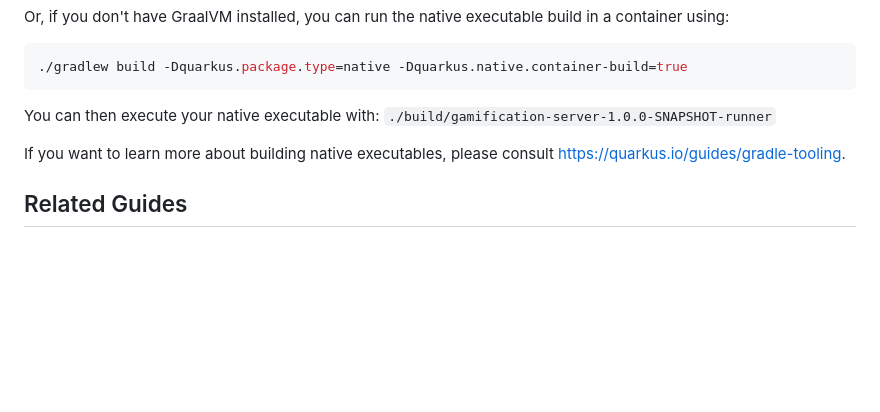
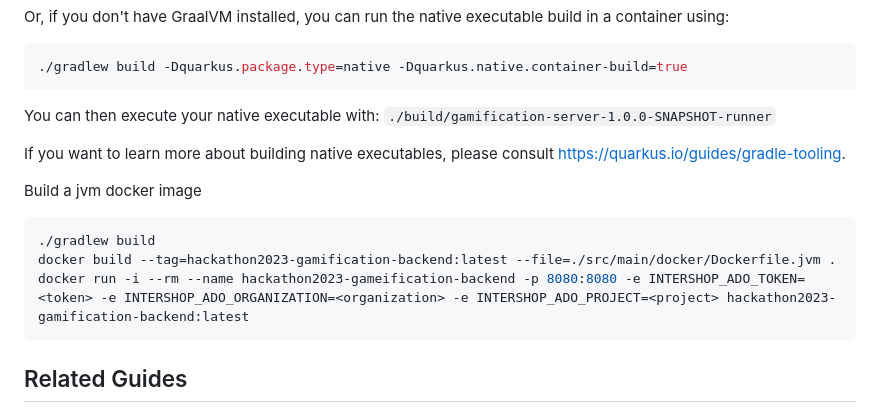
Before and after one commit to intershop/hackathon2301-gamification, a Markdown page: backend/README.md, the part around the change. GitHub-like rendering; blank space fills up the shorter version.

Commit message:
update readme with docker build instructions

````diff
--- a/backend/README.md
+++ b/backend/README.md
@@ -57,6 +57,13 @@ You can then execute your native executable with: `./build/gamification-server-1
 
 If you want to learn more about building native executables, please consult https://quarkus.io/guides/gradle-tooling.
 
+Build a jvm docker image
+```shell script
+./gradlew build
+docker build --tag=hackathon2023-gamification-backend:latest --file=./src/main/docker/Dockerfile.jvm .
+docker run -i --rm --name hackathon2023-gameification-backend -p 8080:8080 -e INTERSHOP_ADO_TOKEN=<token> -e INTERSHOP_ADO_ORGANIZATION=<organization> -e INTERSHOP_ADO_PROJECT=<project> hackathon2023-gamification-backend:latest
+```
+
 ## Related Guides
 
 - REST resources for Hibernate ORM with Panache ([guide](https://quarkus.io/guides/rest-data-panache)): Generate JAX-RS resources for your Hibernate Panache entities and repositories
````
